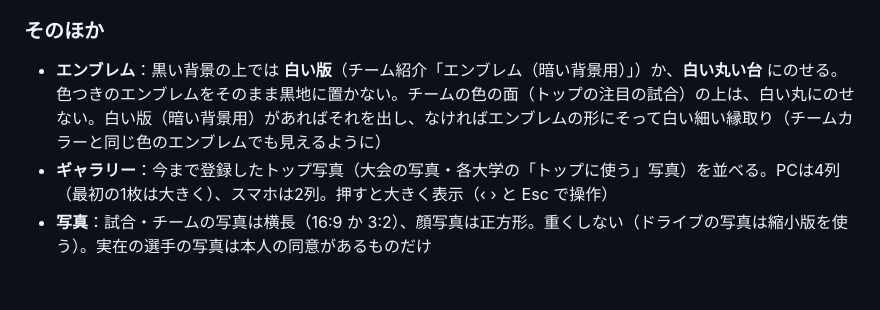
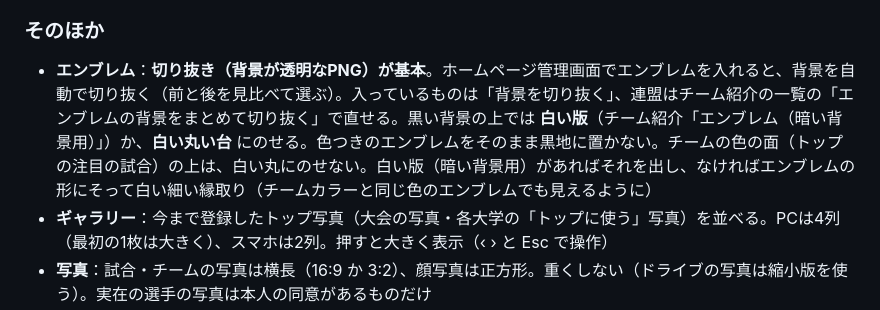
Before and after one commit to jufahokkaidodc-source/jufa, a Markdown page: DESIGN.md, the part around the change. Rendered like a GitHub page; blank space fills up the shorter version.

Commit message:
DESIGN.md：エンブレムは切り抜き（背景が透明なPNG）が基本
Co-Authored-By: Claude Opus 5.5 <noreply@anthropic.com>
Claude-Session: https://claude.ai/code/session_013ZBGf5gd3viSXnpnj75PV4

```diff
--- a/DESIGN.md
+++ b/DESIGN.md
@@ -101,7 +101,7 @@
 
 ### そのほか
 
-- **エンブレム**：黒い背景の上では **白い版**（チーム紹介「エンブレム（暗い背景用）」）か、**白い丸い台** にのせる。色つきのエンブレムをそのまま黒地に置かない。チームの色の面（トップの注目の試合）の上は、白い丸にのせない。白い版（暗い背景用）があればそれを出し、なければエンブレムの形にそって白い細い縁取り（チームカラーと同じ色のエンブレムでも見えるように）
+- **エンブレム**：**切り抜き（背景が透明なPNG）が基本**。ホームページ管理画面でエンブレムを入れると、背景を自動で切り抜く（前と後を見比べて選ぶ）。入っているものは「背景を切り抜く」、連盟はチーム紹介の一覧の「エンブレムの背景をまとめて切り抜く」で直せる。黒い背景の上では **白い版**（チーム紹介「エンブレム（暗い背景用）」）か、**白い丸い台** にのせる。色つきのエンブレムをそのまま黒地に置かない。チームの色の面（トップの注目の試合）の上は、白い丸にのせない。白い版（暗い背景用）があればそれを出し、なければエンブレムの形にそって白い細い縁取り（チームカラーと同じ色のエンブレムでも見えるように）
 - **ギャラリー**：今まで登録したトップ写真（大会の写真・各大学の「トップに使う」写真）を並べる。PCは4列（最初の1枚は大きく）、スマホは2列。押すと大きく表示（‹ › と Esc で操作）
 - **写真**：試合・チームの写真は横長（16:9 か 3:2）、顔写真は正方形。重くしない（ドライブの写真は縮小版を使う）。実在の選手の写真は本人の同意があるものだけ
 - **お知らせ**：日付・種類のラベル（赤い線の枠）・題。一覧はカードの中に線で区切って並べる
```
